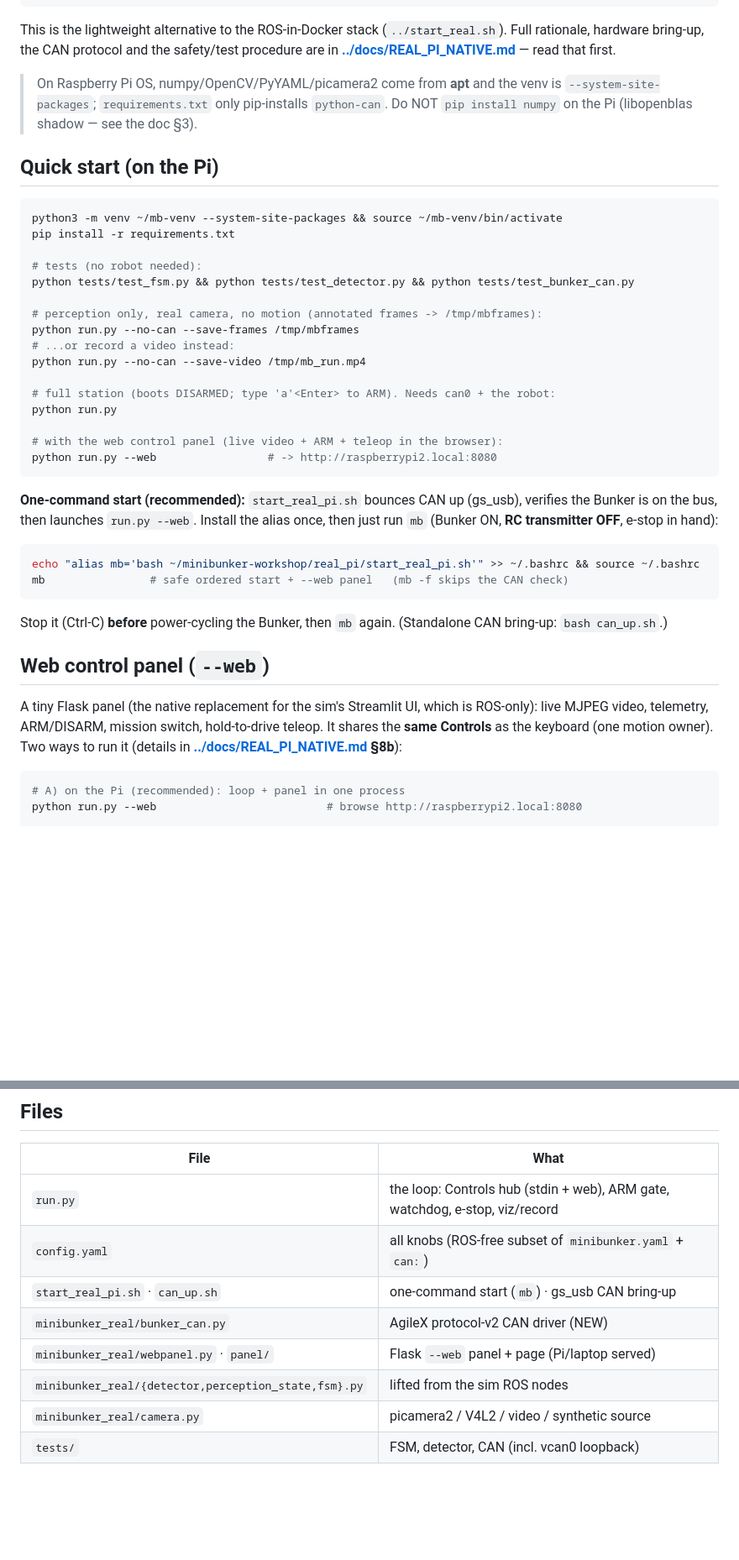
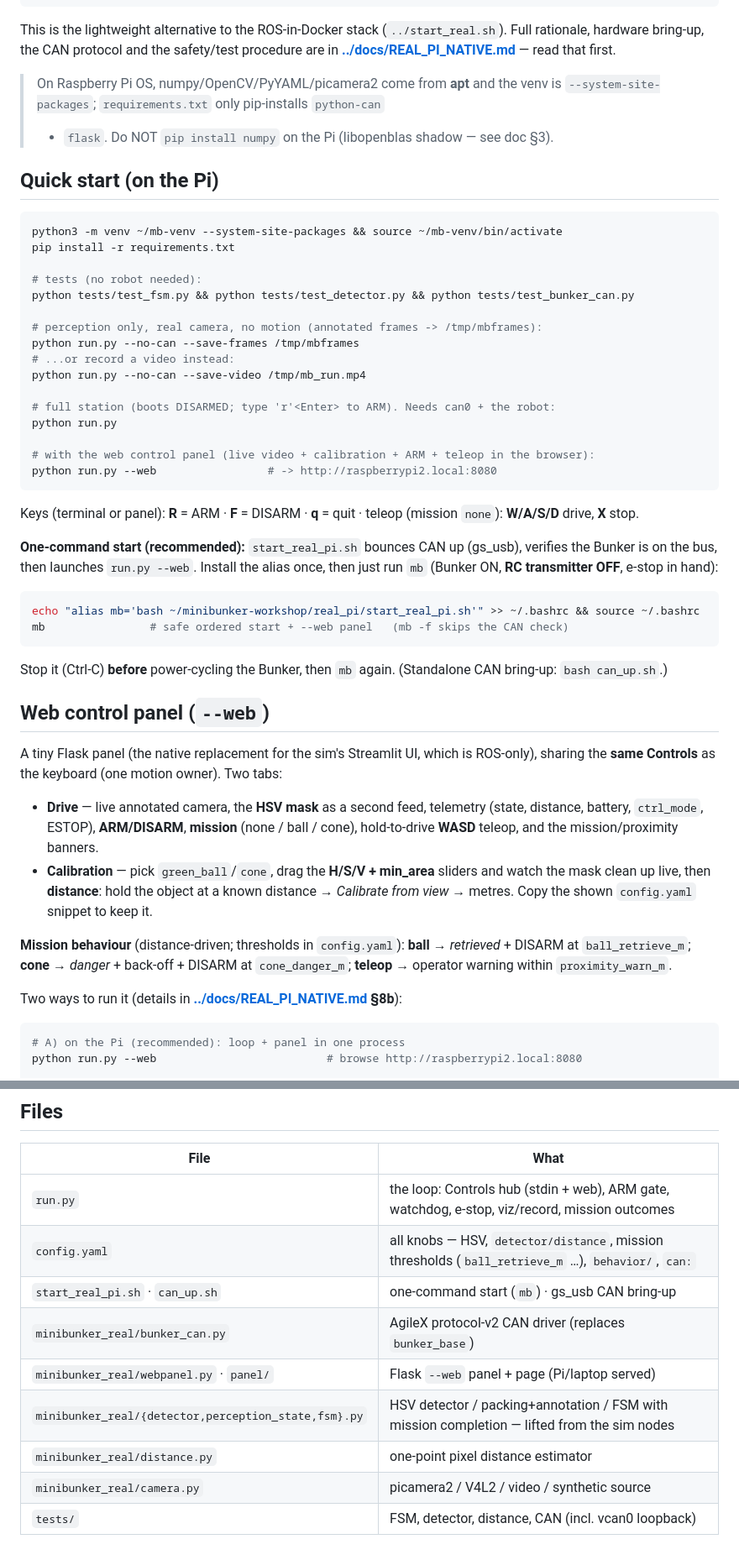
Before and after one commit to billisandr/minibunker-workshop, a Markdown page: real_pi/README.md, 2 parts joined by grey strips. Shown at 84% size. Rendered like a GitHub page; blank space fills up the shorter version.

Commit message:
@ real_pi/README: refresh for current features (panel tabs, calibration, keys)
- Drive + Calibration tabs (HSV mask sliders + distance calibrate); mission
  behaviour (ball retrieve / cone danger / proximity, distance-driven).
- correct keys: R=ARM F=DISARM, W/A/S/D drive, X stop (was a to ARM).
- requirements note: python-can + flask. Files table: add distance.py.

Co-Authored-By: Claude Opus 4.8 <noreply@anthropic.com>
@

````diff
--- a/real_pi/README.md
+++ b/real_pi/README.md
@@ -12,8 +12,8 @@ safety/test procedure are in **[../docs/REAL_PI_NATIVE.md](../docs/REAL_PI_NATIV
 read that first.
 
 > On Raspberry Pi OS, numpy/OpenCV/PyYAML/picamera2 come from **apt** and the venv
-> is `--system-site-packages`; `requirements.txt` only pip-installs `python-can`.
-> Do NOT `pip install numpy` on the Pi (libopenblas shadow — see the doc §3).
+> is `--system-site-packages`; `requirements.txt` only pip-installs `python-can`
+> + `flask`. Do NOT `pip install numpy` on the Pi (libopenblas shadow — see doc §3).
 
 ## Quick start (on the Pi)
 
@@ -29,12 +29,14 @@ python run.py --no-can --save-frames /tmp/mbframes
 # ...or record a video instead:
 python run.py --no-can --save-video /tmp/mb_run.mp4
 
-# full station (boots DISARMED; type 'a'<Enter> to ARM). Needs can0 + the robot:
+# full station (boots DISARMED; type 'r'<Enter> to ARM). Needs can0 + the robot:
 python run.py
 
-# with the web control panel (live video + ARM + teleop in the browser):
+# with the web control panel (live video + calibration + ARM + teleop in the browser):
 python run.py --web                 # -> http://raspberrypi2.local:8080
 ```
+Keys (terminal or panel): **R** = ARM · **F** = DISARM · **q** = quit · teleop
+(mission `none`): **W/A/S/D** drive, **X** stop.
 
 **One-command start (recommended):** `start_real_pi.sh` bounces CAN up (gs_usb),
 verifies the Bunker is on the bus, then launches `run.py --web`. Install the alias
@@ -49,9 +51,20 @@ CAN bring-up: `bash can_up.sh`.)
 ## Web control panel (`--web`)
 
 A tiny Flask panel (the native replacement for the sim's Streamlit UI, which is
-ROS-only): live MJPEG video, telemetry, ARM/DISARM, mission switch, hold-to-drive
-teleop. It shares the **same Controls** as the keyboard (one motion owner). Two
-ways to run it (details in **[../docs/REAL_PI_NATIVE.md](../docs/REAL_PI_NATIVE.md) §8b**):
+ROS-only), sharing the **same Controls** as the keyboard (one motion owner). Two tabs:
+
+- **Drive** — live annotated camera, the **HSV mask** as a second feed, telemetry
+  (state, distance, battery, `ctrl_mode`, ESTOP), **ARM/DISARM**, **mission** (none /
+  ball / cone), hold-to-drive **WASD** teleop, and the mission/proximity banners.
+- **Calibration** — pick `green_ball`/`cone`, drag the **H/S/V + min_area** sliders and
+  watch the mask clean up live, then **distance**: hold the object at a known distance →
+  *Calibrate from view* → metres. Copy the shown `config.yaml` snippet to keep it.
+
+**Mission behaviour** (distance-driven; thresholds in `config.yaml`): **ball** →
+*retrieved* + DISARM at `ball_retrieve_m`; **cone** → *danger* + back-off + DISARM at
+`cone_danger_m`; **teleop** → operator warning within `proximity_warn_m`.
+
+Two ways to run it (details in **[../docs/REAL_PI_NATIVE.md](../docs/REAL_PI_NATIVE.md) §8b**):
 
 ```bash
 # A) on the Pi (recommended): loop + panel in one process
@@ -94,11 +107,12 @@ overrides CAN and the base will fault to EXCEPTION (doc **§5.4**).
 
 | File | What |
 | --- | --- |
-| `run.py` | the loop: Controls hub (stdin + web), ARM gate, watchdog, e-stop, viz/record |
-| `config.yaml` | all knobs (ROS-free subset of `minibunker.yaml` + `can:`) |
+| `run.py` | the loop: Controls hub (stdin + web), ARM gate, watchdog, e-stop, viz/record, mission outcomes |
+| `config.yaml` | all knobs — HSV, `detector/distance`, mission thresholds (`ball_retrieve_m` …), `behavior/`, `can:` |
 | `start_real_pi.sh` · `can_up.sh` | one-command start (`mb`) · gs_usb CAN bring-up |
-| `minibunker_real/bunker_can.py` | AgileX protocol-v2 CAN driver (NEW) |
+| `minibunker_real/bunker_can.py` | AgileX protocol-v2 CAN driver (replaces `bunker_base`) |
 | `minibunker_real/webpanel.py` · `panel/` | Flask `--web` panel + page (Pi/laptop served) |
-| `minibunker_real/{detector,perception_state,fsm}.py` | lifted from the sim ROS nodes |
+| `minibunker_real/{detector,perception_state,fsm}.py` | HSV detector / packing+annotation / FSM with mission completion — lifted from the sim nodes |
+| `minibunker_real/distance.py` | one-point pixel distance estimator |
 | `minibunker_real/camera.py` | picamera2 / V4L2 / video / synthetic source |
-| `tests/` | FSM, detector, CAN (incl. vcan0 loopback) |
+| `tests/` | FSM, detector, distance, CAN (incl. vcan0 loopback) |
````
